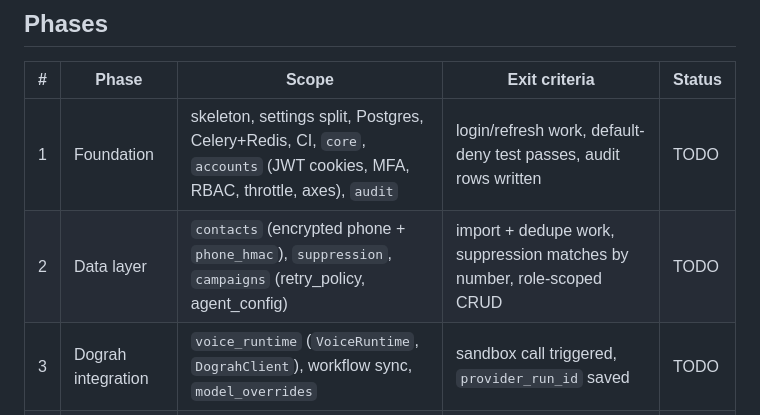
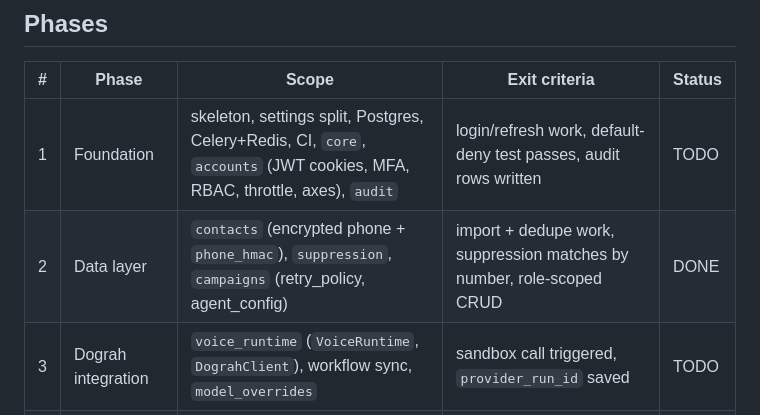
Before and after one commit to Sksahilkhan67sh/Calling-Agent, a Markdown page: PROGRESS.md, the part around the change. Rendered like a GitHub page.

Commit message:
PROGRESS: mark phase 2 done

```diff
--- a/PROGRESS.md
+++ b/PROGRESS.md
@@ -6,7 +6,7 @@ Status key: TODO / DOING / DONE / BLOCKED. Update after every phase (max 5 lines
 | # | Phase | Scope | Exit criteria | Status |
 |---|---|---|---|---|
 | 1 | Foundation | skeleton, settings split, Postgres, Celery+Redis, CI, `core`, `accounts` (JWT cookies, MFA, RBAC, throttle, axes), `audit` | login/refresh work, default-deny test passes, audit rows written | TODO |
-| 2 | Data layer | `contacts` (encrypted phone + `phone_hmac`), `suppression`, `campaigns` (retry_policy, agent_config) | import + dedupe work, suppression matches by number, role-scoped CRUD | TODO |
+| 2 | Data layer | `contacts` (encrypted phone + `phone_hmac`), `suppression`, `campaigns` (retry_policy, agent_config) | import + dedupe work, suppression matches by number, role-scoped CRUD | DONE |
 | 3 | Dograh integration | `voice_runtime` (`VoiceRuntime`, `DograhClient`), workflow sync, `model_overrides` | sandbox call triggered, `provider_run_id` saved | TODO |
 | 4 | Calling engine | `dialer`, `calls` state machine, `webhooks` (auth, receipt, verify-by-pull), reconciler | dial → run → webhook → state works; lost webhook recovered | TODO |
 | 5 | Recovery + analysis | `recovery` (30s → 10min retry, reconnect as new run), `analysis`, lead scoring, `dashboard_api`, consent flow | mid-call drop retried, final output + score produced | TODO |
```
